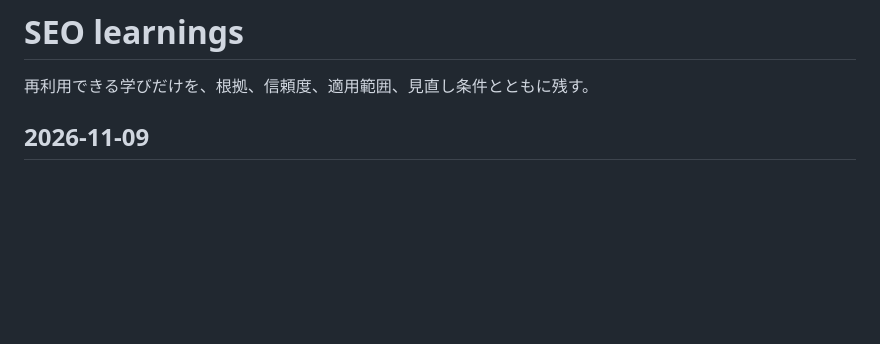
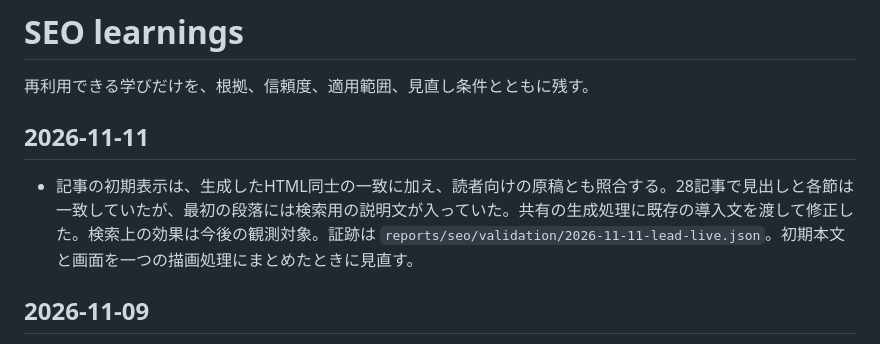
Before and after one commit to gamips/ai.gami.jp, a Markdown page: docs/seo/learnings.md, the part around the change. Rendered like a GitHub page; blank space fills up the shorter version.

Commit message:
docs(seo): check the reader-facing lead during publication

```diff
--- a/docs/seo/learnings.md
+++ b/docs/seo/learnings.md
@@ -1,6 +1,10 @@
 # SEO learnings
 
 再利用できる学びだけを、根拠、信頼度、適用範囲、見直し条件とともに残す。
+
+## 2026-11-11
+
+- 記事の初期表示は、生成したHTML同士の一致に加え、読者向けの原稿とも照合する。28記事で見出しと各節は一致していたが、最初の段落には検索用の説明文が入っていた。共有の生成処理に既存の導入文を渡して修正した。検索上の効果は今後の観測対象。証跡は `reports/seo/validation/2026-11-11-lead-live.json`。初期本文と画面を一つの描画処理にまとめたときに見直す。
 
 ## 2026-11-09
 
```
Also changed, not shown: docs/seo/heartbeat-prompt.md (+5 -1 lines).
